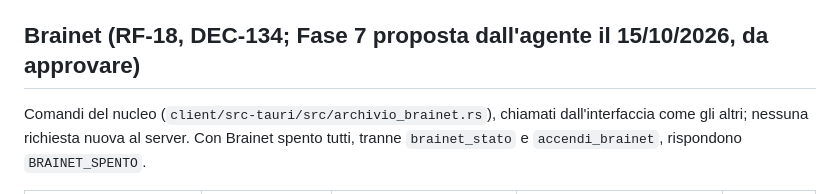
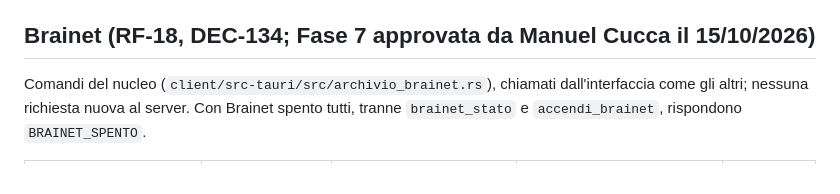
Before and after one commit to Helmutsti/MemoDu, a Markdown page: docs/architettura/api.md, the part around the change. GitHub-like rendering.

Commit message:
RF-18: Fase 7 approvata
Co-Authored-By: Claude Opus 5.5 <noreply@anthropic.com>

```diff
--- a/docs/architettura/api.md
+++ b/docs/architettura/api.md
@@ -588,7 +588,7 @@ Nell'architettura finale si aggiungono il gettone di rinnovo (`POST /accesso/rin
 
 **Sessione:** email, gettone, scadenza e chiave dati in una voce del portachiavi del sistema (servizio «Memodu», voce «sessione»; con `MEMODU_CARTELLA` un servizio per cartella, così le prove non toccano la sessione vera). L'indirizzo del server è `https://memodu-api.vercel.app`, sostituito da `MEMODU_SERVER`. Il gettone si rinnova da solo prima di sincronizzare quando mancano meno di 7 giorni (RB-86). L'evento `sincronizzazione` con `{ "tipo": "accesso-scaduto" }` sostituisce `credenziali-rifiutate`: la sincronizzazione si ferma fino a un nuovo accesso (RB-87). `stato_sincronizzazione.collegata` vale se c'è la sessione. Il file `credenziali` non si legge più.
 
-## Brainet (RF-18, DEC-134; Fase 7 proposta dall'agente il 15/10/2026, da approvare)
+## Brainet (RF-18, DEC-134; Fase 7 approvata da Manuel Cucca il 15/10/2026)
 Comandi del nucleo (`client/src-tauri/src/archivio_brainet.rs`), chiamati dall'interfaccia come gli altri; nessuna richiesta nuova al server. Con Brainet spento tutti, tranne `brainet_stato` e `accendi_brainet`, rispondono `BRAINET_SPENTO`.
 
 | Comando | Ingresso | Uscita | Errori | Flusso |
```
Also changed, not shown: docs/architettura/architettura.md (+1 -1 lines).
